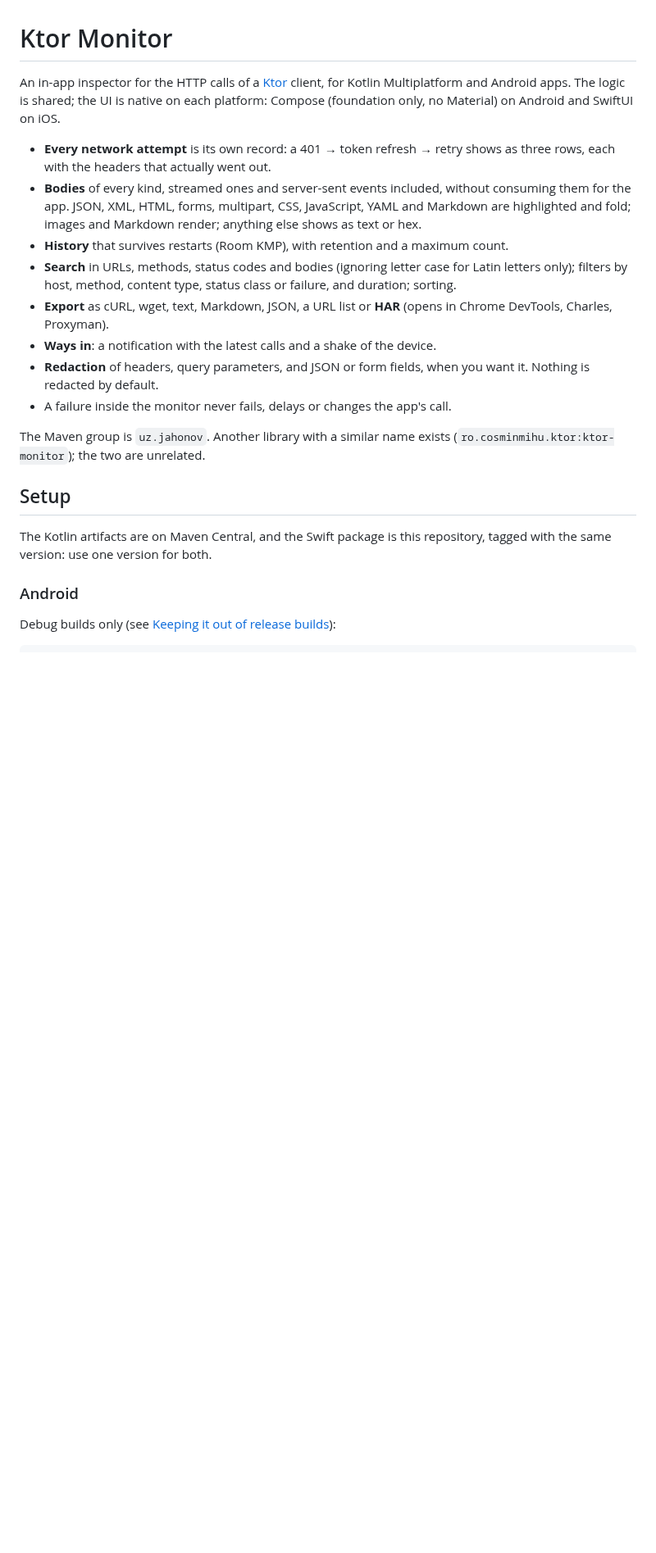
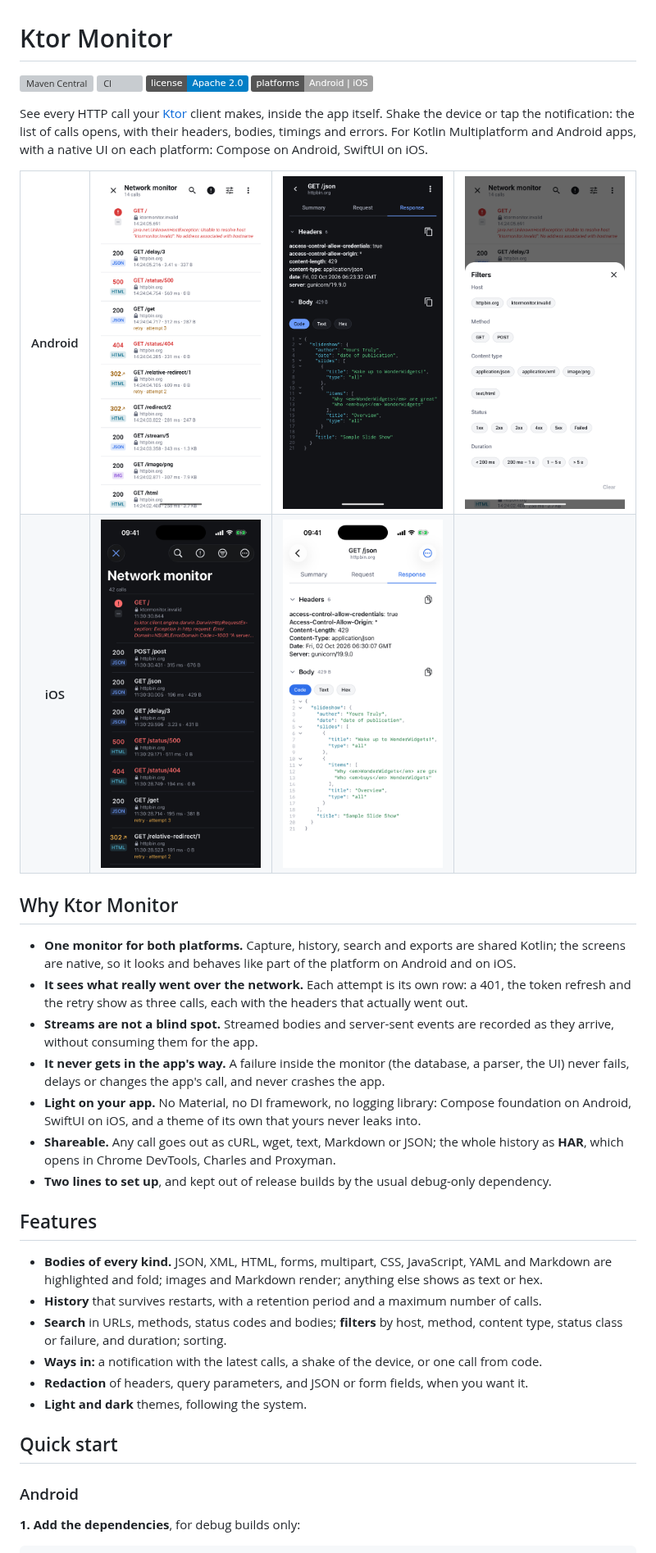
Before and after one commit to JahonovAsilbek/Ktor-Monitor, a Markdown page: README.md, the part around one of its changes. Shown at 82% size. GitHub-like rendering; pictures changed too: docs/images/android-detail-dark.png (added), docs/images/android-filters-light.png (added), docs/images/android-list-light.png (added); badges without logos; blank space fills up the shorter version; grey boxes are pictures that could not be loaded.

````diff
--- a/README.md
+++ b/README.md
@@ -1,34 +1,61 @@
 # Ktor Monitor
 
-An in-app inspector for the HTTP calls of a [Ktor](https://ktor.io) client, for Kotlin Multiplatform
-and Android apps. The logic is shared; the UI is native on each platform: Compose (foundation only,
-no Material) on Android and SwiftUI on iOS.
+[![Maven Central](https://img.shields.io/maven-central/v/uz.jahonov/ktor-monitor?label=Maven%20Central)](https://central.sonatype.com/namespace/uz.jahonov)
+[![CI](https://github.com/JahonovAsilbek/Ktor-Monitor/actions/workflows/ci.yml/badge.svg)](https://github.com/JahonovAsilbek/Ktor-Monitor/actions/workflows/ci.yml)
+[![License](https://img.shields.io/badge/license-Apache%202.0-blue.svg)](LICENSE)
+![Platforms](https://img.shields.io/badge/platforms-Android%20%7C%20iOS-lightgrey)
 
-- **Every network attempt** is its own record: a 401 → token refresh → retry shows as three rows,
-  each with the headers that actually went out.
-- **Bodies** of every kind, streamed ones and server-sent events included, without consuming them
-  for the app. JSON, XML, HTML, forms, multipart, CSS, JavaScript, YAML and Markdown are
-  highlighted and fold; images and Markdown render; anything else shows as text or hex.
-- **History** that survives restarts (Room KMP), with retention and a maximum count.
-- **Search** in URLs, methods, status codes and bodies (ignoring letter case for Latin letters
-  only); filters by host, method, content type, status class or failure, and duration; sorting.
-- **Export** as cURL, wget, text, Markdown, JSON, a URL list or **HAR** (opens in Chrome DevTools,
-  Charles, Proxyman).
-- **Ways in**: a notification with the latest calls and a shake of the device.
-- **Redaction** of headers, query parameters, and JSON or form fields, when you want it. Nothing is
-  redacted by default.
-- A failure inside the monitor never fails, delays or changes the app's call.
+See every HTTP call your [Ktor](https://ktor.io) client makes, inside the app itself. Shake the
+device or tap the notification: the list of calls opens, with their headers, bodies, timings and
+errors. For Kotlin Multiplatform and Android apps, with a native UI on each platform: Compose on
+Android, SwiftUI on iOS.
 
-The Maven group is `uz.jahonov`. Another library with a similar name exists
-(`ro.cosminmihu.ktor:ktor-monitor`); the two are unrelated.
+<table>
+  <tr>
+    <th>Android</th>
+    <td><img src="docs/images/android-list-light.png" width="220" alt="Android: the list of calls"></td>
+    <td><img src="docs/images/android-detail-dark.png" width="220" alt="Android: a response, dark theme"></td>
+    <td><img src="docs/images/android-filters-light.png" width="220" alt="Android: filters"></td>
+  </tr>
+  <tr>
+    <th>iOS</th>
+    <td><img src="docs/images/ios-list-dark.png" width="220" alt="iOS: the list of calls, dark theme"></td>
+    <td><img src="docs/images/ios-detail-light.png" width="220" alt="iOS: a response"></td>
+    <td></td>
+  </tr>
+</table>
 
-## Setup
+## Why Ktor Monitor
 
-The Kotlin artifacts are on Maven Central, and the Swift package is this repository, tagged with
-the same version: use one version for both.
+- **One monitor for both platforms.** Capture, history, search and exports are shared Kotlin; the
+  screens are native, so it looks and behaves like part of the platform on Android and on iOS.
+- **It sees what really went over the network.** Each attempt is its own row: a 401, the token
+  refresh and the retry show as three calls, each with the headers that actually went out.
+- **Streams are not a blind spot.** Streamed bodies and server-sent events are recorded as they
+  arrive, without consuming them for the app.
+- **It never gets in the app's way.** A failure inside the monitor (the database, a parser, the
+  UI) never fails, delays or changes the app's call, and never crashes the app.
+- **Light on your app.** No Material, no DI framework, no logging library: Compose foundation on
+  Android, SwiftUI on iOS, and a theme of its own that yours never leaks into.
+- **Shareable.** Any call goes out as cURL, wget, text, Markdown or JSON; the whole history as
+  **HAR**, which opens in Chrome DevTools, Charles and Proxyman.
+- **Two lines to set up**, and kept out of release builds by the usual debug-only dependency.
+
+## Features
+
+- **Bodies of every kind.** JSON, XML, HTML, forms, multipart, CSS, JavaScript, YAML and Markdown
+  are highlighted and fold; images and Markdown render; anything else shows as text or hex.
+- **History** that survives restarts, with a retention period and a maximum number of calls.
+- **Search** in URLs, methods, status codes and bodies; **filters** by host, method, content type,
+  status class or failure, and duration; sorting.
+- **Ways in:** a notification with the latest calls, a shake of the device, or one call from code.
+- **Redaction** of headers, query parameters, and JSON or form fields, when you want it.
+- **Light and dark** themes, following the system.
+
+## Quick start
 
 ### Android
 
-Debug builds only (see [Keeping it out of release builds](#keeping-it-out-of-release-builds)):
+**1. Add the dependencies**, for debug builds only:
 
 ```kotlin
````
Also changed, not shown: other parts of README.md (+95 -34 lines).
